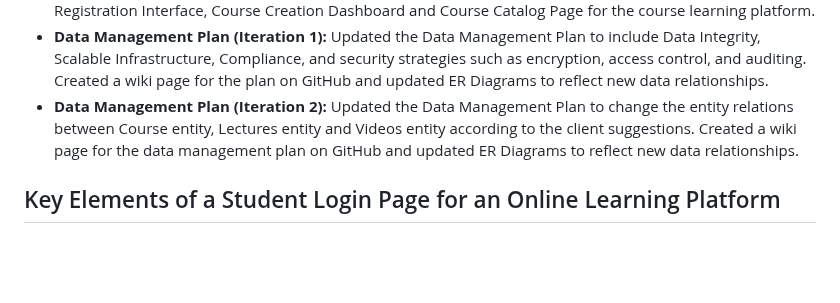
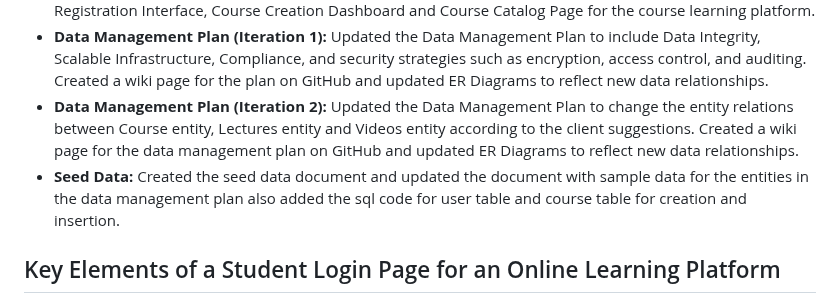
Before and after one commit to 5r1kanth/GDPFall24-Group05, a Markdown page: README.md, the part around the change. Drawn GitHub-style; blank space fills up the shorter version.

Commit message:
Updated and Created the seed data document and updated the document with sample data for the entities in the data management plan also added the sql code for user table and course table for creation and insertion.

```diff
--- a/README.md
+++ b/README.md
@@ -236,6 +236,7 @@
   * **List of Proposed Prototypes:** Updated the list of proposed prototypes by adding User Login and Registration Interface, Course Creation Dashboard and Course Catalog Page for the course learning platform.
   * **Data Management Plan (Iteration 1):** Updated the Data Management Plan to include Data Integrity, Scalable Infrastructure, Compliance, and security strategies such as encryption, access control, and auditing. Created a wiki page for the plan on GitHub and updated ER Diagrams to reflect new data relationships.
   * **Data Management Plan (Iteration 2):** Updated the Data Management Plan to change the entity relations between Course entity, Lectures entity and Videos entity according to the client suggestions. Created a wiki page for the data management plan on GitHub and updated ER Diagrams to reflect new data relationships.
+  * **Seed Data:** Created the seed data document and updated the document with sample data for the entities in the data management plan also added the sql code for user table and course table for creation and insertion.
 
 
 
```
